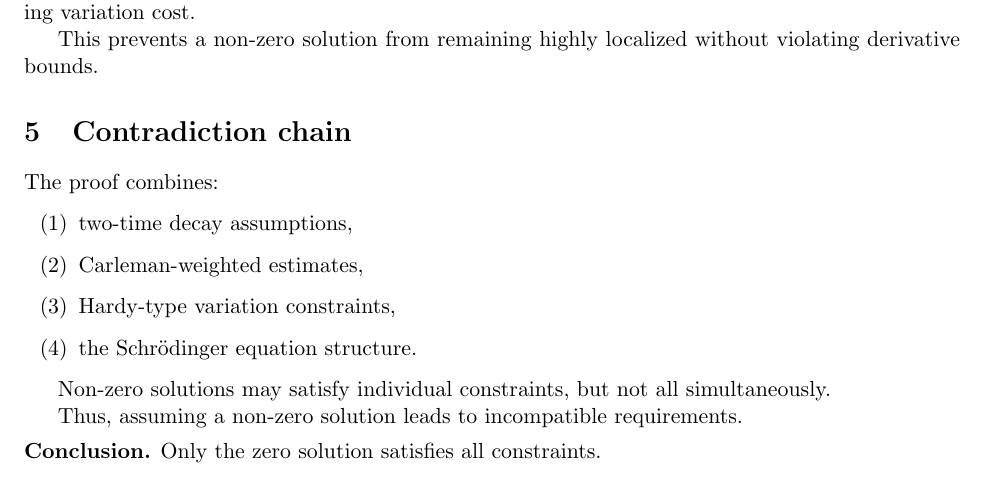
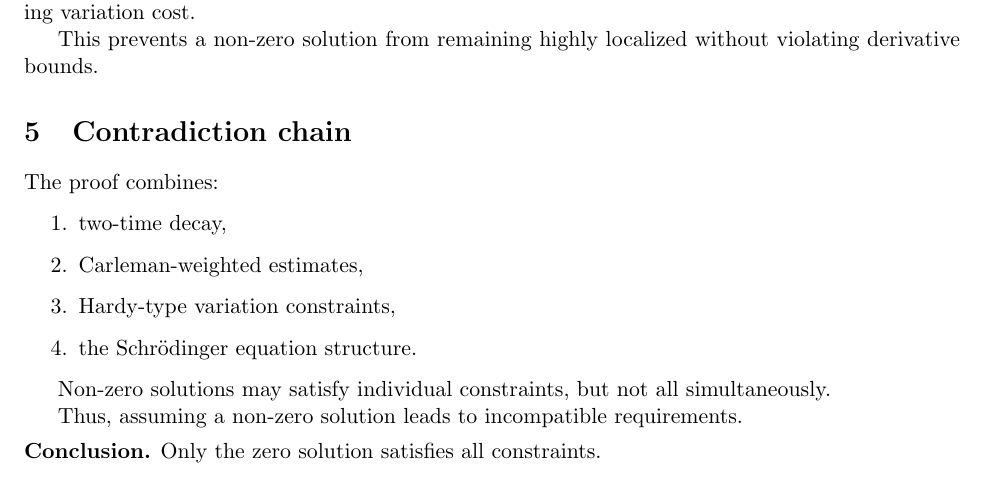
Before and after one commit to thinkthoughts/unique-continuation-constraint-lab, a LaTeX paper (paper/main.tex, which reads paper/sections/05_contradiction_chain.tex): part of page 2 of 3, cut so that both start at the same text. Compiled offline with pdfLaTeX.

Commit message:
Update 05_contradiction_chain.tex

```diff
--- a/paper/sections/05_contradiction_chain.tex
+++ b/paper/sections/05_contradiction_chain.tex
@@ -2,8 +2,8 @@
 
 The proof combines:
 
-\begin{enumerate}[label=(\arabic*)]
-\item two-time decay assumptions,
+\begin{enumerate}
+\item two-time decay,
 \item Carleman-weighted estimates,
 \item Hardy-type variation constraints,
 \item the Schrödinger equation structure.
```
